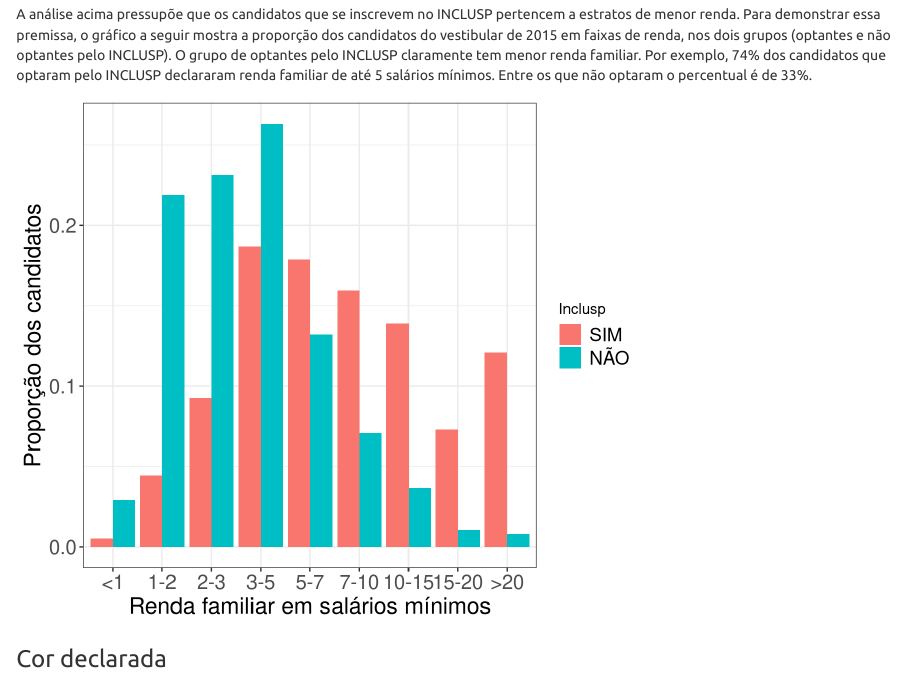
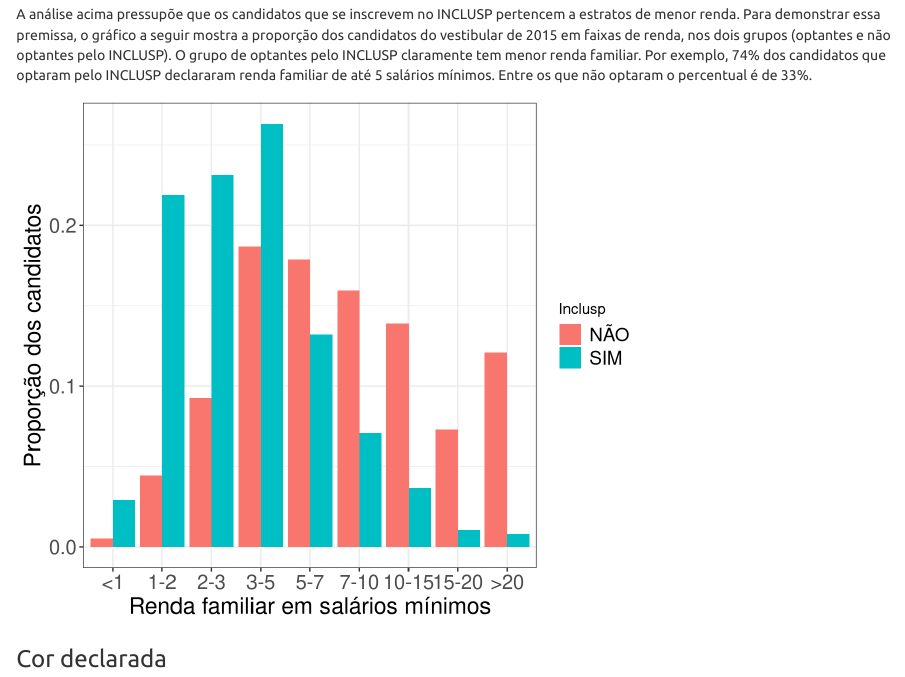
Before and after one commit to piLaboratory/inclusp, an R Markdown document (impacto_inclusp.Rmd): the page in a window 1100 px wide, from 5170 px down. Rendered offline with R 4.5, knitr and Pandoc, with nearby package versions.

Commit message:
corrige legenda grafico renda

````diff
--- a/impacto_inclusp.Rmd
+++ b/impacto_inclusp.Rmd
@@ -363,7 +363,7 @@
 ```{r plot renda inclusp, fig.width=6.5, fig.height=5.5}
 ggplot(renda, aes(salario, n.rel, fill=inclusp)) +
     geom_bar(stat="identity", position="dodge") +
-    scale_fill_discrete(name="Inclusp", labels=c("SIM", "NÃO")) +
+    scale_fill_discrete(name="Inclusp", labels=c("NÃO", "SIM")) +
     ylab("Proporção dos candidatos")+
     xlab("Renda familiar em salários mínimos") +
     theme_bw() +
````
Also changed, not shown: index.html.
